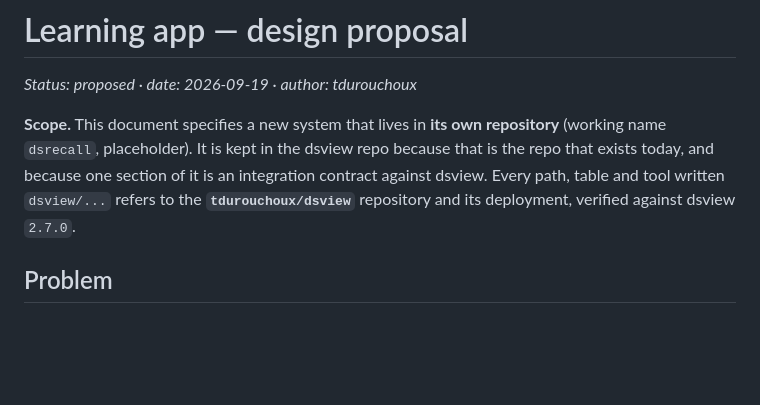
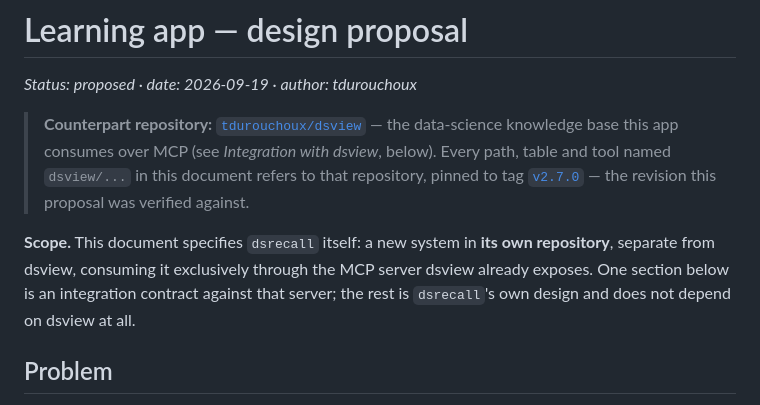
Before and after one commit to tdurouchoux/dsview, a Markdown page: docs/learning_app_design.md, the part around the change. GitHub-like rendering; blank space fills up the shorter version.

Commit message:
Add a direct dsview link at the top, ready to move into dsrecall
The scope note assumed the document was staying in dsview ("kept here
because that is the repo that exists today"), which stops being true once
it is copied into the new repository. Replaced it with a callout linking
tdurouchoux/dsview and pinning the v2.7.0 tag the proposal was verified
against, so the reference survives the move with no dsview checkout nearby
to give it context.

Co-Authored-By: Claude Sonnet 5 <noreply@anthropic.com>
Claude-Session: https://claude.ai/code/session_01Lttfudtt6NF3BJx6fvyMfE

```diff
--- a/docs/learning_app_design.md
+++ b/docs/learning_app_design.md
@@ -2,11 +2,16 @@
 
 *Status: proposed · date: 2026-09-19 · author: tdurouchoux*
 
-**Scope.** This document specifies a new system that lives in **its own repository** (working name
-`dsrecall`, placeholder). It is kept in the dsview repo because that is the repo that exists today,
-and because one section of it is an integration contract against dsview. Every path, table and tool
-written `dsview/...` refers to the **`tdurouchoux/dsview`** repository and its deployment, verified
-against dsview `2.7.0`.
+> **Counterpart repository:** [`tdurouchoux/dsview`](https://github.com/tdurouchoux/dsview) — the
+> data-science knowledge base this app consumes over MCP (see *Integration with dsview*, below).
+> Every path, table and tool named `dsview/...` in this document refers to that repository, pinned
+> to tag [`v2.7.0`](https://github.com/tdurouchoux/dsview/tree/v2.7.0) — the revision this proposal
+> was verified against.
+
+**Scope.** This document specifies `dsrecall` itself: a new system in **its own repository**,
+separate from dsview, consuming it exclusively through the MCP server dsview already exposes. One
+section below is an integration contract against that server; the rest is `dsrecall`'s own design
+and does not depend on dsview at all.
 
 ## Problem
 
```
